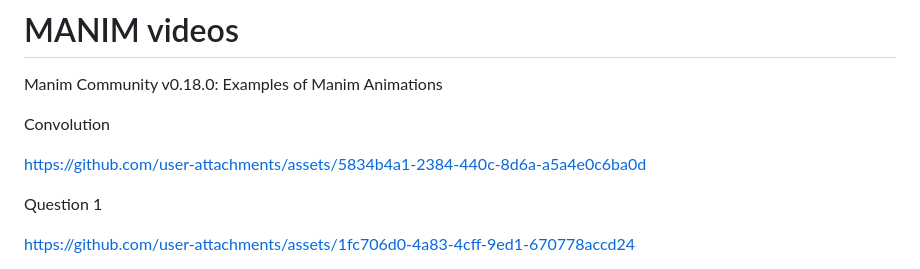
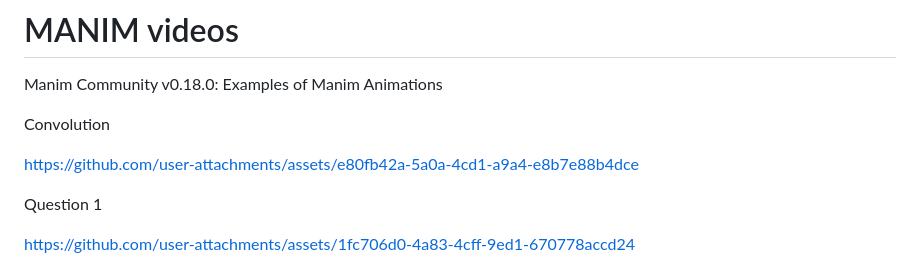
Before and after one commit to marijadjordjevic724/Manim, a Markdown page: README.md, the part around the change. GitHub-like rendering.

```diff
--- a/README.md
+++ b/README.md
@@ -3,7 +3,7 @@ Manim Community v0.18.0: Examples of Manim Animations
 
 Convolution
 
-https://github.com/user-attachments/assets/5834b4a1-2384-440c-8d6a-a5a4e0c6ba0d
+https://github.com/user-attachments/assets/e80fb42a-5a0a-4cd1-a9a4-e8b7e88b4dce
 
 
 Question 1
```
